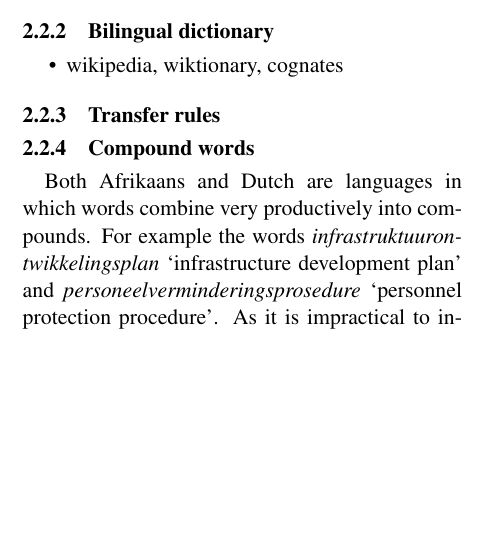
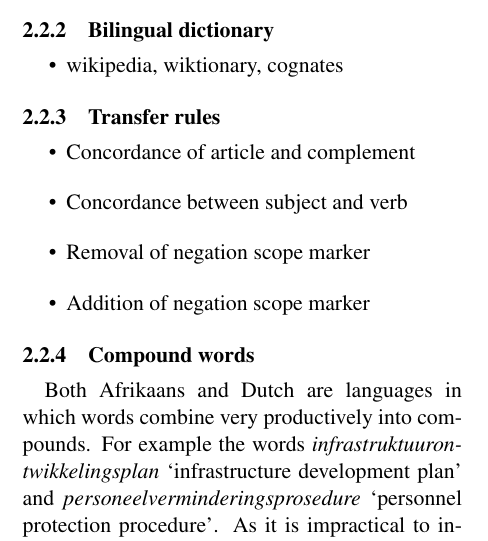
Before and after one commit to apertium/apertium-afr-nld, a LaTeX paper (paper/eamt11afnl.tex): part of one column of page 1 of 3, cut so that both start at the same text, the shorter picture padded with empty space. Compiled offline with pdfLaTeX.

Commit message:
transfer improvements

```diff
--- a/paper/eamt11afnl.tex
+++ b/paper/eamt11afnl.tex
@@ -125,6 +125,17 @@ Closed categories were added by hand based on a grammar of Dutch \cite{Shetter:0
 \end{itemize}
 
 \subsubsection{Transfer rules}
+
+\begin{itemize}
+\item Concordance of article and complement
+\item Concordance between subject and verb
+\item Removal of negation scope marker
+\end{itemize}
+
+\begin{itemize}
+\item Addition of negation scope marker
+\end{itemize}
+
 
 \subsubsection{Compound words}
 
```
Also changed, not shown: 1 other file.
